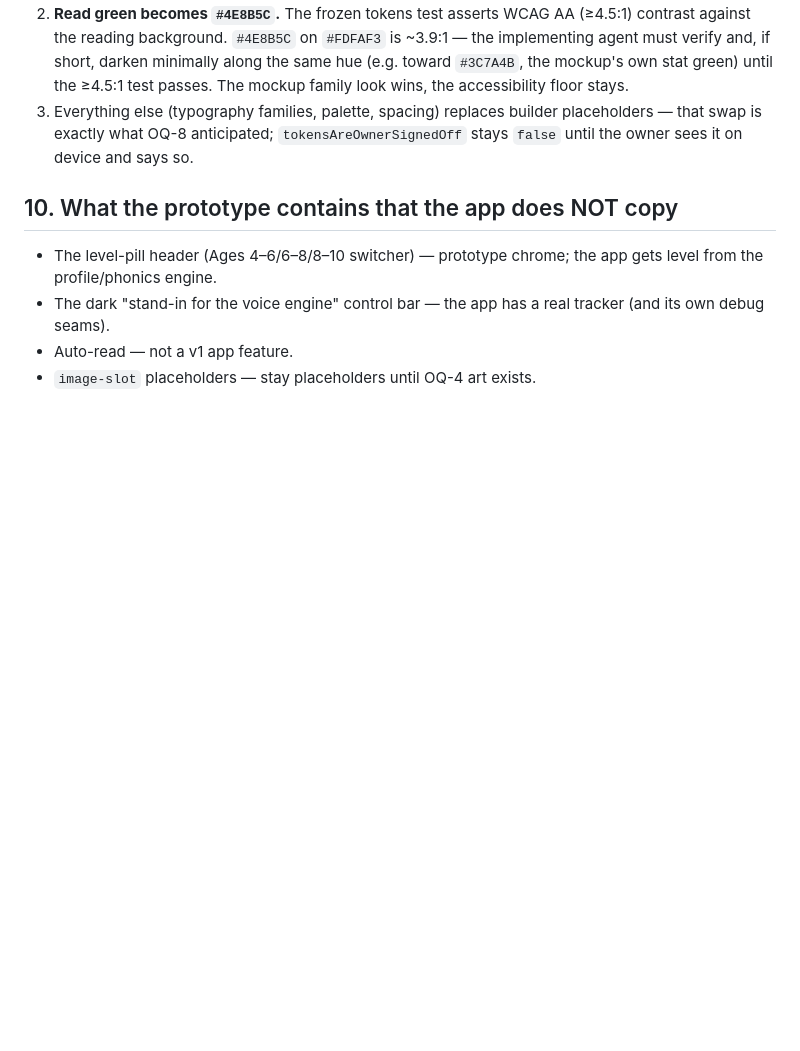
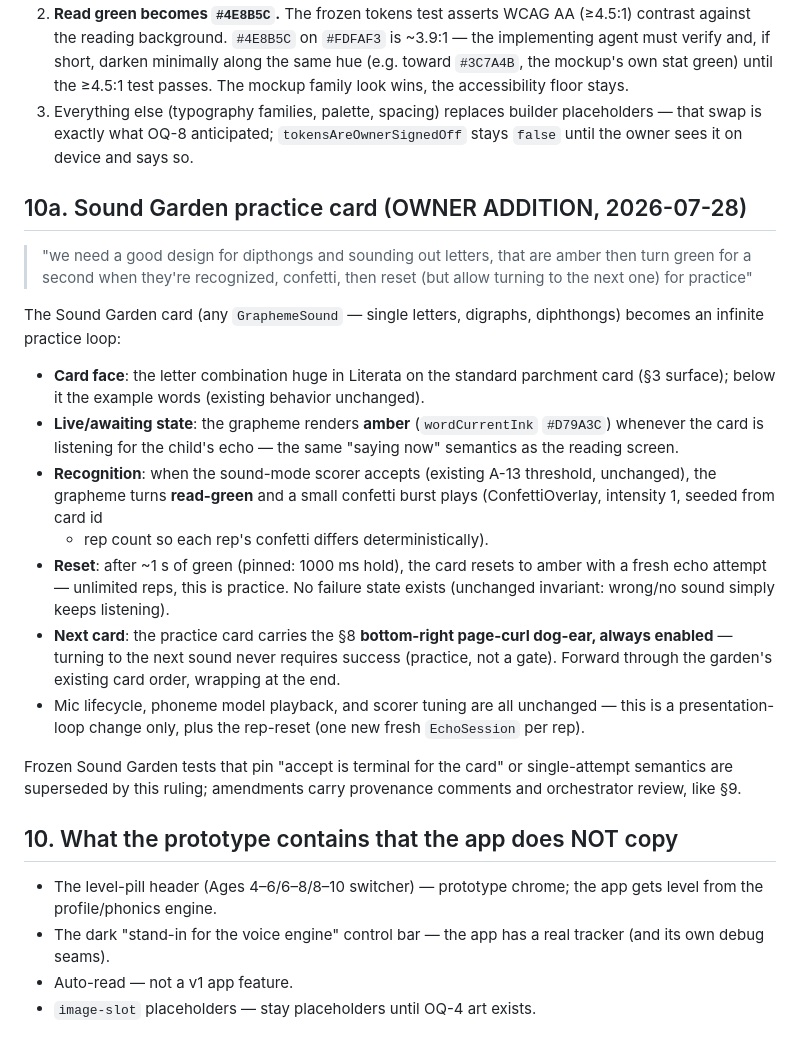
Before and after one commit to GiantBeaver9/LearnToRead, a Markdown page: docs/design/mockup-spec.md, the part around the change. Drawn GitHub-style; blank space fills up the shorter version.

Commit message:
prd+spec: ratify Sound Garden practice loop (amber -> green flash + confetti -> reset, curl to next)
Owner-directed: grapheme cards render amber while listening, flash green
1s with a seeded intensity-1 confetti burst on scorer accept, then reset
for unlimited reps; always-enabled bottom-right page-curl turns to the
next card without requiring success. Supersedes Unit 15's one-shot warm
sparkle; scorer/mic/tuning unchanged.

Co-Authored-By: Claude Fable 5 <noreply@anthropic.com>
Claude-Session: https://claude.ai/code/session_01VMXipcEw3YwyrVGZxivd5V

```diff
--- a/docs/design/mockup-spec.md
+++ b/docs/design/mockup-spec.md
@@ -167,6 +167,41 @@ Full-screen non-interactive overlay, z-top, plays on story completion:
    `tokensAreOwnerSignedOff` stays `false` until the owner sees it on
    device and says so.
 
+## 10a. Sound Garden practice card (OWNER ADDITION, 2026-07-28)
+
+> "we need a good design for dipthongs and sounding out letters, that are
+> amber then turn green for a second when they're recognized, confetti,
+> then reset (but allow turning to the next one) for practice"
+
+The Sound Garden card (any `GraphemeSound` — single letters, digraphs,
+diphthongs) becomes an infinite practice loop:
+
+- **Card face**: the letter combination huge in Literata on the standard
+  parchment card (§3 surface); below it the example words (existing
+  behavior unchanged).
+- **Live/awaiting state**: the grapheme renders **amber**
+  (`wordCurrentInk` `#D79A3C`) whenever the card is listening for the
+  child's echo — the same "saying now" semantics as the reading screen.
+- **Recognition**: when the sound-mode scorer accepts (existing A-13
+  threshold, unchanged), the grapheme turns **read-green** and a small
+  confetti burst plays (ConfettiOverlay, intensity 1, seeded from card id
+  + rep count so each rep's confetti differs deterministically).
+- **Reset**: after ~1 s of green (pinned: 1000 ms hold), the card resets
+  to amber with a fresh echo attempt — unlimited reps, this is practice.
+  No failure state exists (unchanged invariant: wrong/no sound simply
+  keeps listening).
+- **Next card**: the practice card carries the §8 **bottom-right
+  page-curl dog-ear, always enabled** — turning to the next sound never
+  requires success (practice, not a gate). Forward through the garden's
+  existing card order, wrapping at the end.
+- Mic lifecycle, phoneme model playback, and scorer tuning are all
+  unchanged — this is a presentation-loop change only, plus the
+  rep-reset (one new fresh `EchoSession` per rep).
+
+Frozen Sound Garden tests that pin "accept is terminal for the card" or
+single-attempt semantics are superseded by this ruling; amendments carry
+provenance comments and orchestrator review, like §9.
+
 ## 10. What the prototype contains that the app does NOT copy
 
 - The level-pill header (Ages 4–6/6–8/8–10 switcher) — prototype chrome;
```
Also changed, not shown: PRD.md (+10 -3 lines).
